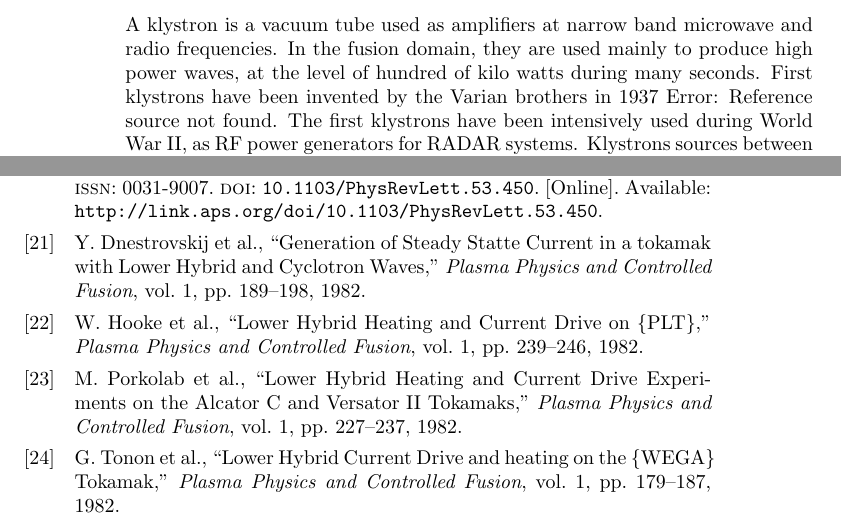
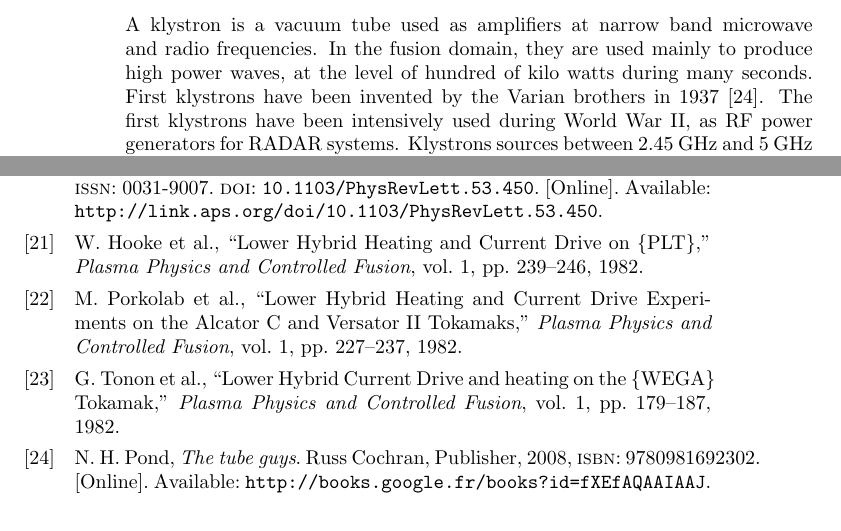
Before and after one commit to jhillairet/Heating-and-Current-Drive-Technology, a LaTeX book (master.tex, which reads Bibliography.bib, LHCD.tex): two parts of pages 8 and 23 of 23, joined at a grey line, cut so that both start at the same text. Compiled offline with pdfLaTeX.

Commit message:
Updated Bibliography

```diff
--- a/Bibliography.bib
+++ b/Bibliography.bib
@@ -346,3 +346,12 @@ title = {{Generation of Steady Statte Current in a tokamak with Lower Hybrid and
 volume = {1},
 year = {1982}
 }
+
+@book{Pond2008,
+author = {Pond, N H},
+isbn = {9780981692302},
+publisher = {Russ Cochran, Publisher},
+title = {{The tube guys}},
+url = {http://books.google.fr/books?id=fXEfAQAAIAAJ},
+year = {2008}
+}
--- a/LHCD.tex
+++ b/LHCD.tex
@@ -15,7 +15,7 @@ Despite the fact that the Lower Hybrid resonance is not anymore involved to use
 For the LH (lower hybrid) method which operates at the lower end of the microwave band (1-5 GHz) klystrons transform electrical power into electromagnetic power (step 1), which is transported to the plasma using waveguides (step 2). The power is coupled to the plasma with antennas, which because of their characteristic shape are called grills (step 3), transported inside the plasma by plasma waves (typically the slow wave) (step 4), and absorbed on ions or electrons by wave-particle interaction (step 5).
 
 \section{Klystrons}
-A klystron is a vacuum tube used as amplifiers at narrow band microwave and radio frequencies. In the fusion domain, they are used mainly to produce high power waves, at the level of hundred of kilo watts during many seconds. First klystrons have been invented by the Varian brothers in 1937 Error: Reference source not found. The first klystrons have been intensively used during World War II, as RF power generators for RADAR systems. Klystrons sources between 2.45 GHz and 5 GHz are now available at the 0.5-0.8 MW/10-1000 s levelError: Reference source not found.
+A klystron is a vacuum tube used as amplifiers at narrow band microwave and radio frequencies. In the fusion domain, they are used mainly to produce high power waves, at the level of hundred of kilo watts during many seconds. First klystrons have been invented by the Varian brothers in 1937 \cite{Pond2008}. The first klystrons have been intensively used during World War II, as RF power generators for RADAR systems. Klystrons sources between 2.45 GHz and 5 GHz are now available at the 0.5-0.8 MW/10-1000 s levelError: Reference source not found.
 The basic idea of the klystron is illustrated in Figure 1 Error: Reference source not found:
 
 \begin{enumerate}
```
Also changed, not shown: LHCD.tex (4 more changed lines).
